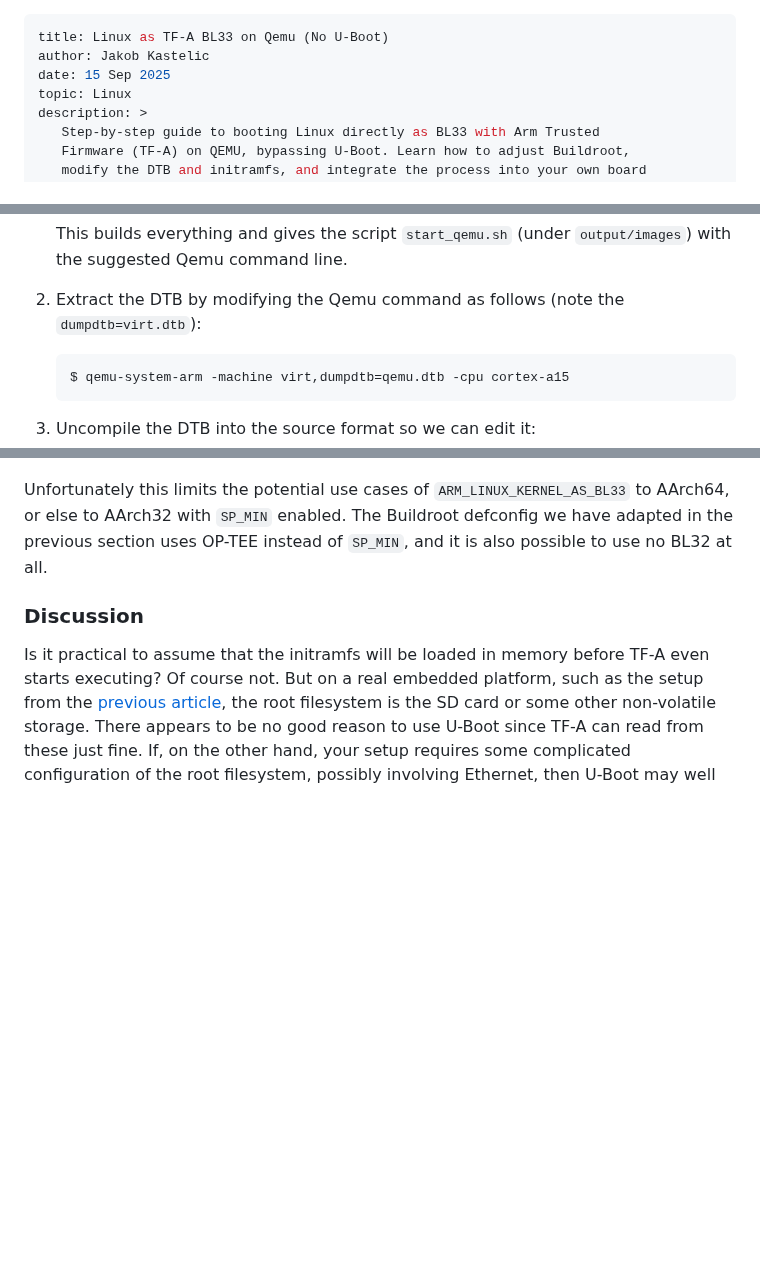
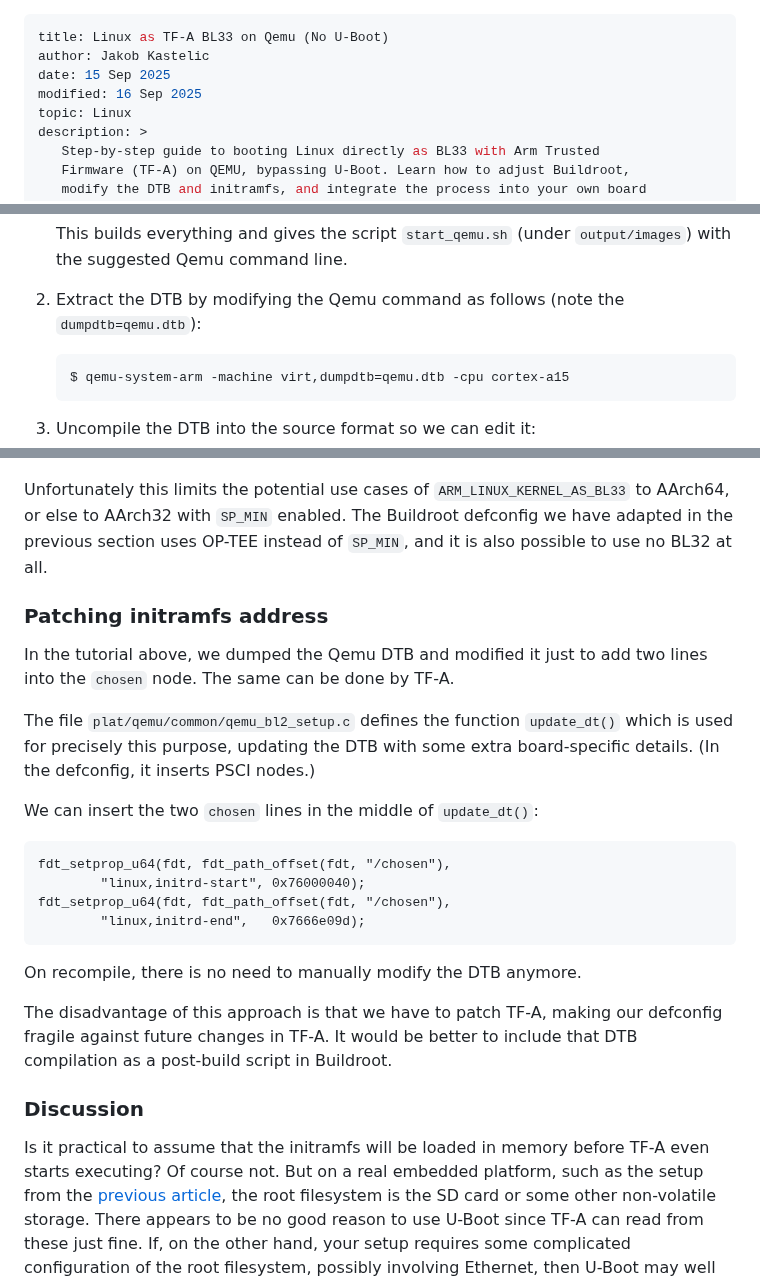
Before and after one commit to js216/embd, a Markdown page: articles/linux-tfa-bl33-qemu.md, 3 parts joined by grey strips. GitHub-like rendering; blank space fills up the shorter version.

Commit message:
describe how to patch TF-A

````diff
--- a/articles/linux-tfa-bl33-qemu.md
+++ b/articles/linux-tfa-bl33-qemu.md
@@ -2,6 +2,7 @@
 title: Linux as TF-A BL33 on Qemu (No U-Boot)
 author: Jakob Kastelic
 date: 15 Sep 2025
+modified: 16 Sep 2025
 topic: Linux
 description: >
    Step-by-step guide to booting Linux directly as BL33 with Arm Trusted
@@ -83,7 +84,7 @@ instead run Linux directly. In the following section, we explain how to do that.
    `output/images`) with the suggested Qemu command line.
 
 2. Extract the DTB by modifying the Qemu command as follows (note the
-   `dumpdtb=virt.dtb`):
+   `dumpdtb=qemu.dtb`):
 
    ```
    $ qemu-system-arm -machine virt,dumpdtb=qemu.dtb -cpu cortex-a15
@@ -203,6 +204,30 @@ to AArch64, or else to AArch32 with `SP_MIN` enabled. The Buildroot defconfig we
 have adapted in the previous section uses OP-TEE instead of `SP_MIN`, and it is
 also possible to use no BL32 at all.
 
+### Patching initramfs address
+
+In the tutorial above, we dumped the Qemu DTB and modified it just to add two
+lines into the `chosen` node. The same can be done by TF-A.
+
+The file `plat/qemu/common/qemu_bl2_setup.c` defines the function `update_dt()`
+which is used for precisely this purpose, updating the DTB with some extra
+board-specific details. (In the defconfig, it inserts PSCI nodes.)
+
+We can insert the two `chosen` lines in the middle of `update_dt()`:
+
+```
+fdt_setprop_u64(fdt, fdt_path_offset(fdt, "/chosen"),
+        "linux,initrd-start", 0x76000040);
+fdt_setprop_u64(fdt, fdt_path_offset(fdt, "/chosen"),
+        "linux,initrd-end",   0x7666e09d);
+```
+
+On recompile, there is no need to manually modify the DTB anymore.
+
+The disadvantage of this approach is that we have to patch TF-A, making our
+defconfig fragile against future changes in TF-A. It would be better to include
+that DTB compilation as a post-build script in Buildroot.
+
 ### Discussion
 
 Is it practical to assume that the initramfs will be loaded in memory before
````
